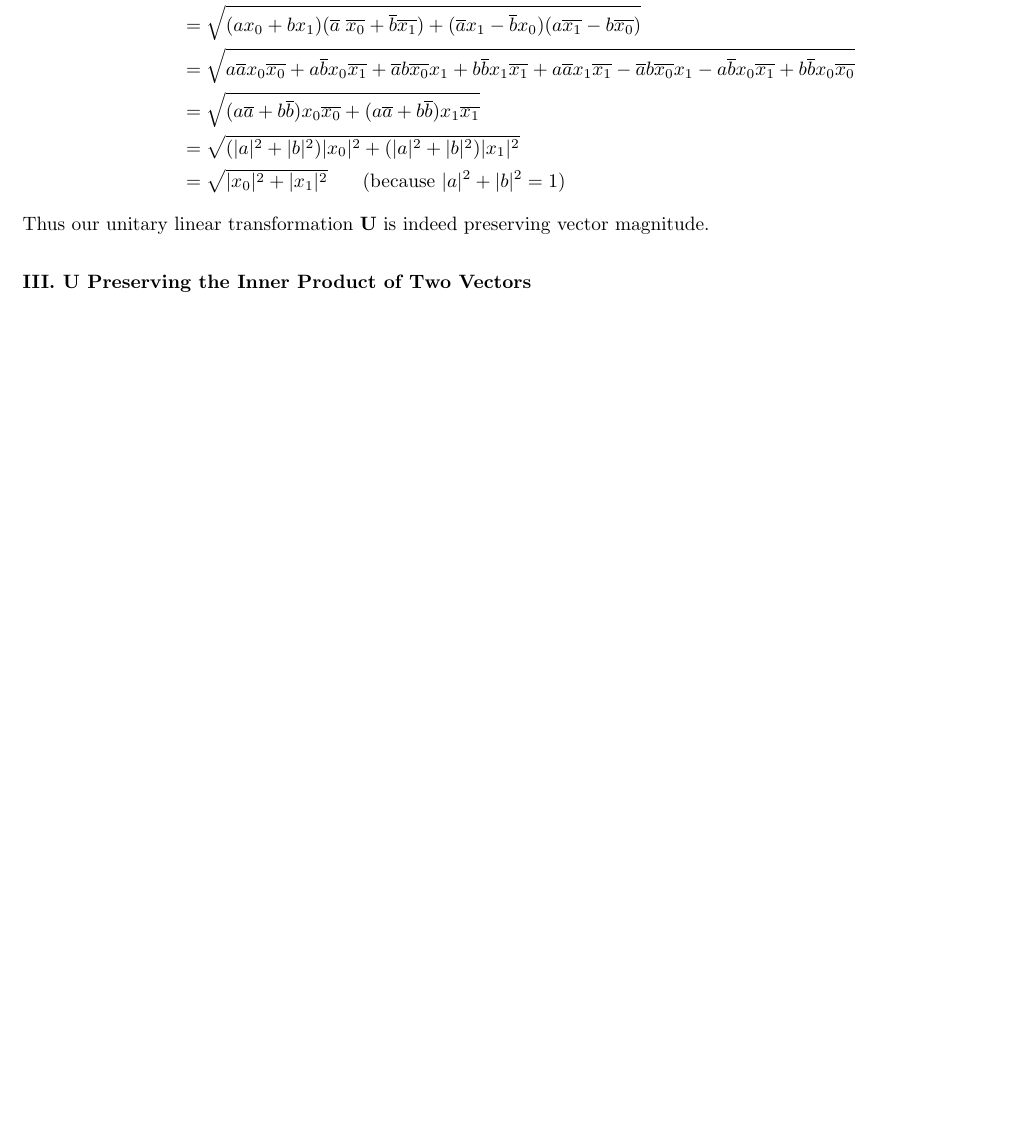
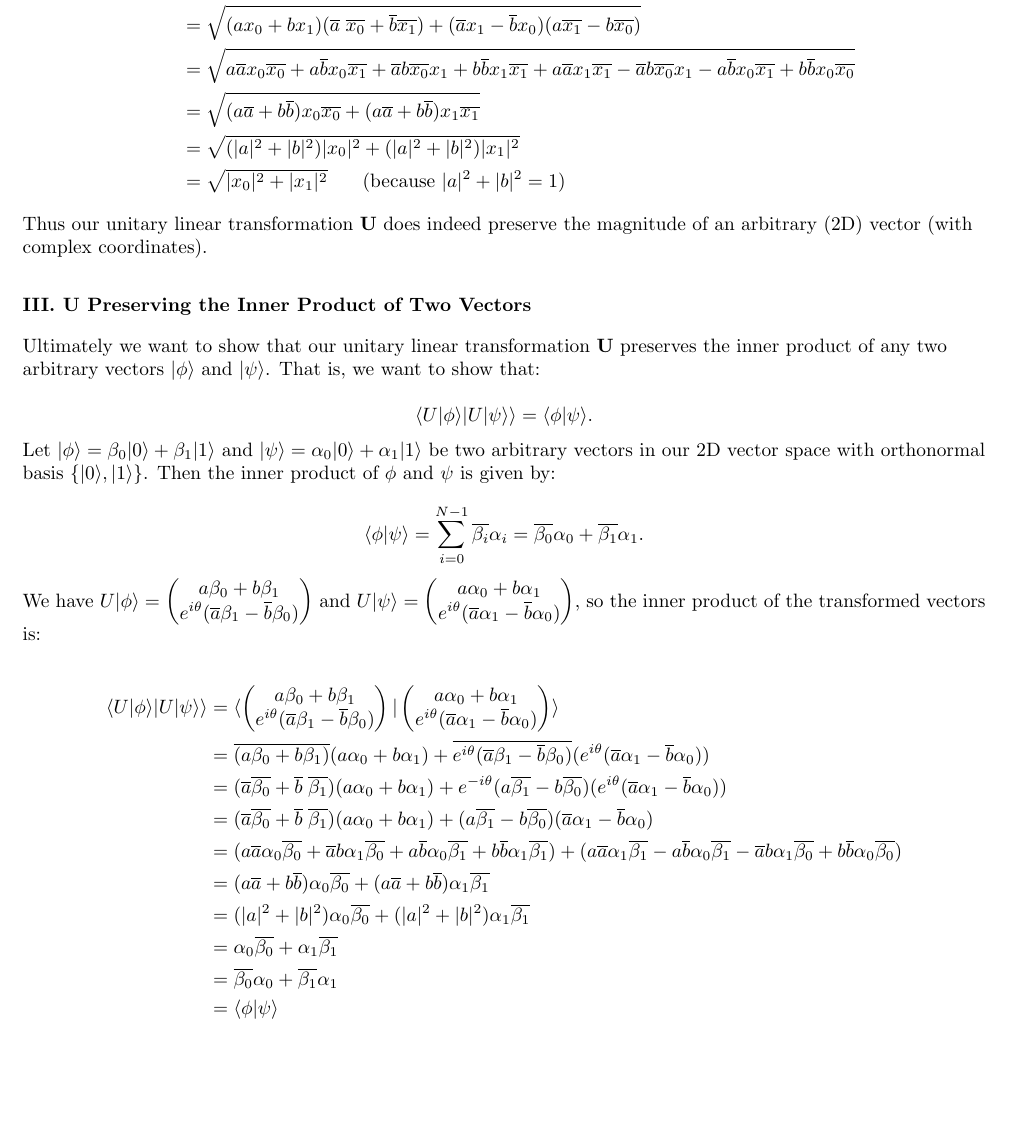
Before and after one commit to wdcraft01/Unitary_LT_Preserves_Inner_Products, a LaTeX document (main.tex): part of page 3 of 3 before the commit and part of page 3 of 4 after it, cut so that both start at the same text, the shorter picture padded with empty space. Compiled offline with pdfLaTeX.

Commit message:
Complete algebra for U preserving inner product

```diff
--- a/main.tex
+++ b/main.tex
@@ -233,7 +233,7 @@ So the magnitude of the transformed vector $x^{\prime}$ is:
 \hspace{0.25in}(\text{because } |a|^2 + |b|^2 = 1)
 \end{align*}
 
-Thus our unitary linear transformation \textbf{U} is indeed preserving vector magnitude.
+Thus our unitary linear transformation \textbf{U} does indeed preserve the magnitude of an arbitrary (2D) vector (with complex coordinates).
 
 \vspace{0.25in}
 
@@ -241,6 +241,74 @@ Thus our unitary linear transformation \textbf{U} is indeed preserving vector ma
 
 \vspace{0.125in}
 
+Ultimately we want to show that our unitary linear transformation \textbf{U} preserves the inner product of any two arbitrary vectors $|\phi\rangle$ and $|\psi\rangle$. That is, we want to show that:
+
+\[
+\langle U |\phi\rangle | U |\psi\rangle \rangle = \langle \phi | \psi \rangle.
+\]
+
+Let $|\phi\rangle = \beta_0 |0\rangle + \beta_1 |1\rangle$ and $|\psi\rangle = \alpha_0 |0\rangle + \alpha_1 |1\rangle$ be two arbitrary vectors in our 2D vector space with orthonormal basis $\{|0\rangle, |1\rangle\}$. Then the inner product of $\phi$ and $\psi$ is given by:
+
+\[
+\langle \phi | \psi \rangle = \sum_{i=0}^{N-1}\overline{\beta_i}\alpha_i =
+\overline{\beta_0}\alpha_0 + \overline{\beta_1}\alpha_1.
+\]
+
+We have
+$U|\phi\rangle = \begin{pmatrix}
+   a\beta_0 + b\beta_1\\
+   e^{i\theta}(
+   \overline{a} \beta_1 - \overline{b} \beta_0)
+\end{pmatrix}$
+and
+$U|\psi\rangle = \begin{pmatrix}
+   a\alpha_0 + b\alpha_1\\
+   e^{i\theta}(
+   \overline{a} \alpha_1 - \overline{b} \alpha_0)
+\end{pmatrix}$,
+so the inner product of the transformed vectors is:
+
+\begin{align*}
+    \langle U |\phi\rangle | U |\psi\rangle \rangle
+    &= \langle \begin{pmatrix}
+   a\beta_0 + b\beta_1\\
+   e^{i\theta}(
+   \overline{a} \beta_1 - \overline{b} \beta_0)
+\end{pmatrix} | \begin{pmatrix}
+   a\alpha_0 + b\alpha_1\\
+   e^{i\theta}(
+   \overline{a} \alpha_1 - \overline{b} \alpha_0)
+\end{pmatrix} \rangle\\
+&= \overline{(a\beta_0 + b\beta_1)}(a\alpha_0 + b\alpha_1) +
+\overline{e^{i\theta}(
+   \overline{a} \beta_1 - \overline{b} \beta_0)}(e^{i\theta}(
+   \overline{a} \alpha_1 - \overline{b} \alpha_0))\\
+&= (\overline{a}\overline{\beta_0} + \overline{b}\;\overline{\beta_1})(a\alpha_0 + b\alpha_1) +
+e^{-i\theta}(
+   a \overline{\beta_1} - b \overline{\beta_0})(e^{i\theta}(
+   \overline{a} \alpha_1 - \overline{b} \alpha_0))\\
+&= (\overline{a}\overline{\beta_0} + \overline{b}\;\overline{\beta_1})(a\alpha_0 + b\alpha_1) +
+(
+   a \overline{\beta_1} - b \overline{\beta_0})(
+   \overline{a} \alpha_1 - \overline{b} \alpha_0)\\
+&= (a\overline{a}\alpha_0\overline{\beta_0} +
+\overline{a}b\alpha_1\overline{\beta_0} +
+a \overline{b}\alpha_0\overline{\beta_1} +
+b \overline{b} \alpha_1 \overline{\beta_1}) +
+(a \overline{a} \alpha_1 \overline{\beta_1} -
+a \overline{b} \alpha_0 \overline{\beta_1} -
+\overline{a} b \alpha_1 \overline{\beta_0} +
+b \overline{b} \alpha_0 \overline{\beta_0})\\
+&= (a\overline{a}+b\overline{b})\alpha_0\overline{\beta_0} +
+(a \overline{a} + b \overline{b}) \alpha_1 \overline{\beta_1}\\
+&= (|a|^2 + |b|^2)\alpha_0\overline{\beta_0} +
+(|a|^2 + |b|^2) \alpha_1 \overline{\beta_1}\\
+&= \alpha_0\overline{\beta_0} +
+   \alpha_1 \overline{\beta_1}\\
+&= \overline{\beta_0} \alpha_0 +
+   \overline{\beta_1} \alpha_1 \\
+&= \langle \phi | \psi \rangle
+\end{align*}
 
 
 % \bibliographystyle{ACM-Reference-Format}
```
Also changed, not shown: README.md.
